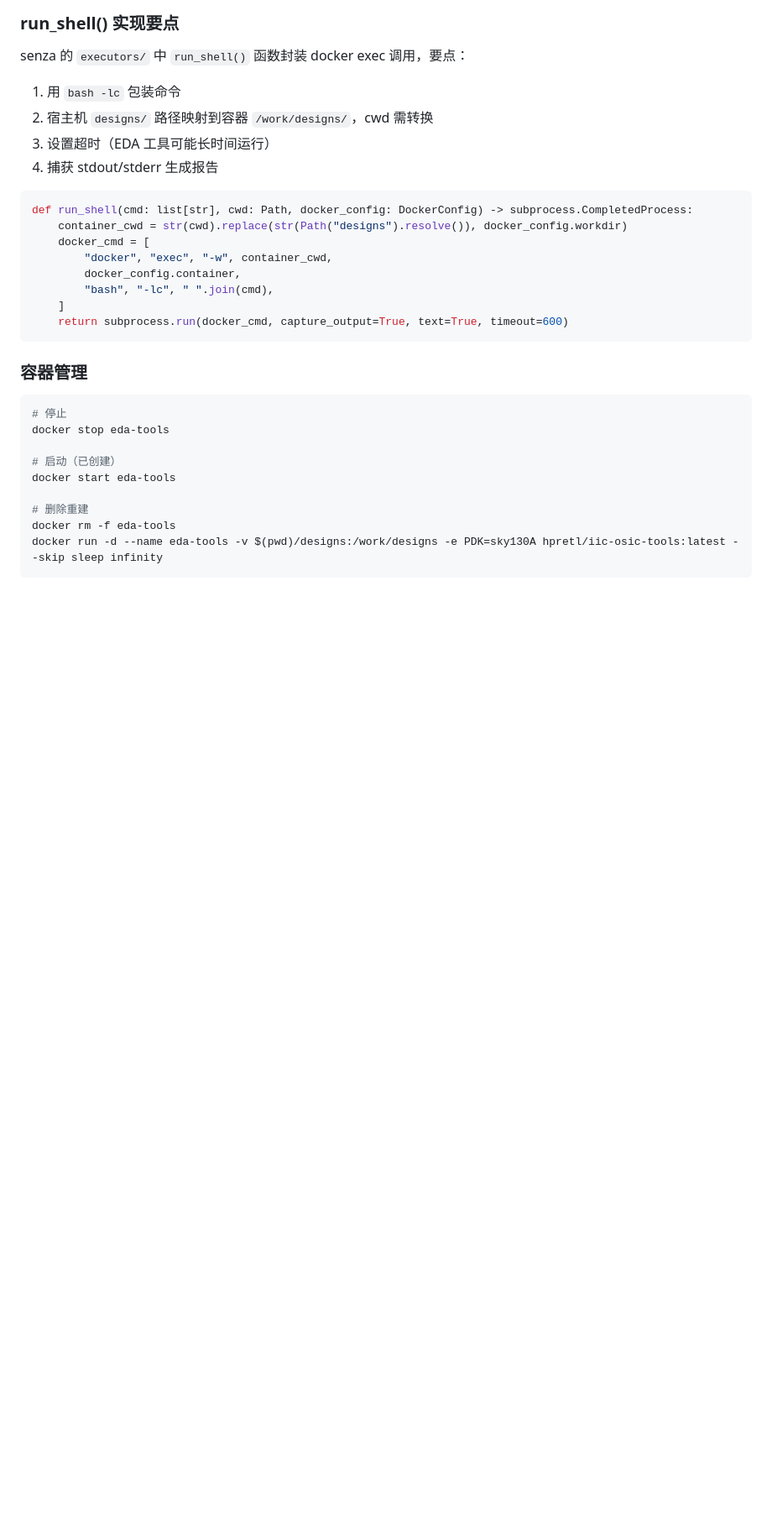
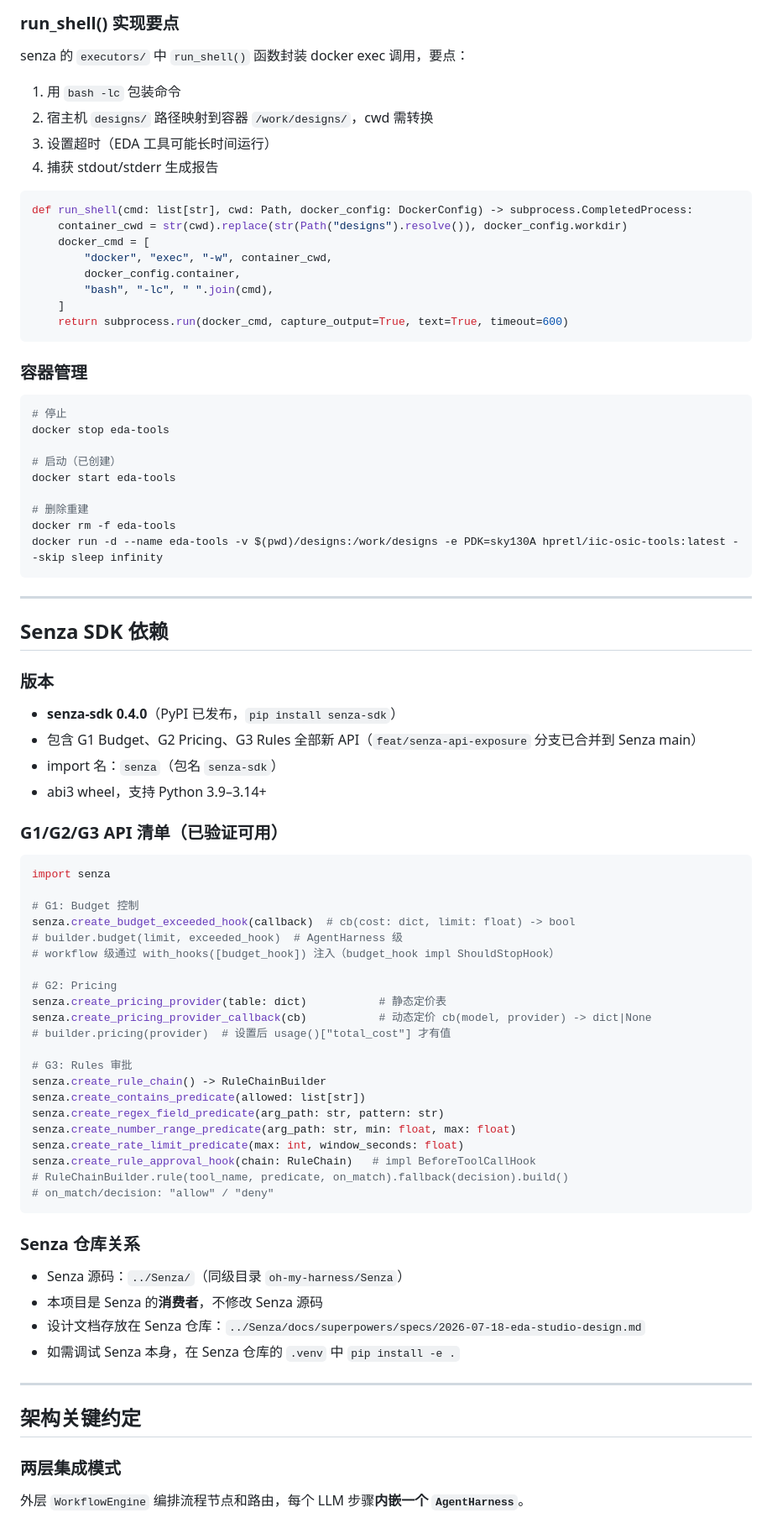
Before and after one commit to oh-my-harness/eda-studio, a Markdown page: CLAUDE.md, the part around one of its changes. Shown at 84% size. Drawn GitHub-style; blank space fills up the shorter version.

````diff
--- a/CLAUDE.md
+++ b/CLAUDE.md
@@ -101,3 +101,57 @@ docker start eda-tools
 docker rm -f eda-tools
 docker run -d --name eda-tools -v $(pwd)/designs:/work/designs -e PDK=sky130A hpretl/iic-osic-tools:latest --skip sleep infinity
 ```
+
+
+---
+
+## Senza SDK 依赖
+
+### 版本
+
+- **senza-sdk 0.4.0**（PyPI 已发布，`pip install senza-sdk`）
+- 包含 G1 Budget、G2 Pricing、G3 Rules 全部新 API（`feat/senza-api-exposure` 分支已合并到 Senza main）
+- import 名：`senza`（包名 `senza-sdk`）
+- abi3 wheel，支持 Python 3.9–3.14+
+
+### G1/G2/G3 API 清单（已验证可用）
+
+```python
+import senza
+
+# G1: Budget 控制
+senza.create_budget_exceeded_hook(callback)  # cb(cost: dict, limit: float) -> bool
+# builder.budget(limit, exceeded_hook)  # AgentHarness 级
+# workflow 级通过 with_hooks([budget_hook]) 注入（budget_hook impl ShouldStopHook）
+
+# G2: Pricing
+senza.create_pricing_provider(table: dict)           # 静态定价表
+senza.create_pricing_provider_callback(cb)           # 动态定价 cb(model, provider) -> dict|None
+# builder.pricing(provider)  # 设置后 usage()["total_cost"] 才有值
+
+# G3: Rules 审批
+senza.create_rule_chain() -> RuleChainBuilder
+senza.create_contains_predicate(allowed: list[str])
+senza.create_regex_field_predicate(arg_path: str, pattern: str)
+senza.create_number_range_predicate(arg_path: str, min: float, max: float)
+senza.create_rate_limit_predicate(max: int, window_seconds: float)
+senza.create_rule_approval_hook(chain: RuleChain)   # impl BeforeToolCallHook
+# RuleChainBuilder.rule(tool_name, predicate, on_match).fallback(decision).build()
+# on_match/decision: "allow" / "deny"
+```
+
+### Senza 仓库关系
+
+- Senza 源码：`../Senza/`（同级目录 `oh-my-harness/Senza`）
+- 本项目是 Senza 的**消费者**，不修改 Senza 源码
+- 设计文档存放在 Senza 仓库：`../Senza/docs/superpowers/specs/2026-07-18-eda-studio-design.md`
+- 如需调试 Senza 本身，在 Senza 仓库的 `.venv` 中 `pip install -e .`
+
+---
+
+## 架构关键约定
+
+### 两层集成模式
+
+外层 `WorkflowEngine` 编排流程节点和路由，每个 LLM 步骤**内嵌一个 `AgentHarness`**。
+
````
Also changed, not shown: other parts of CLAUDE.md (+88 -0 lines).
